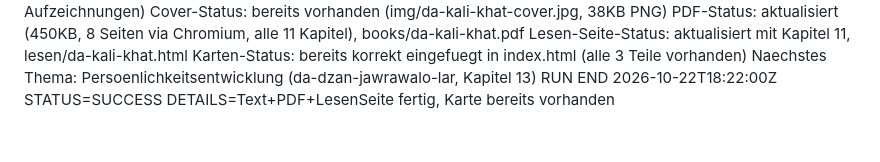
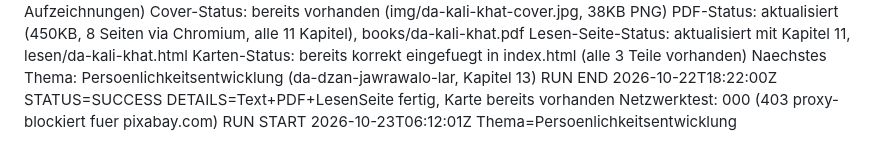
Before and after one commit to abdul12wahab/mogli-books, a Markdown page: .pipeline/STATE.md, the part around the change. GitHub-like rendering.

Commit message:
Status: Lauf gestartet Persoenlichkeitsentwicklung
Co-Authored-By: Claude Sonnet 4.6 <noreply@anthropic.com>
Claude-Session: https://claude.ai/code/session_01ThK8eBqVHWP7LmrqraHrkZ

```diff
--- a/.pipeline/STATE.md
+++ b/.pipeline/STATE.md
@@ -576,3 +576,5 @@ Lesen-Seite-Status: aktualisiert mit Kapitel 11, lesen/da-kali-khat.html
 Karten-Status: bereits korrekt eingefuegt in index.html (alle 3 Teile vorhanden)
 Naechstes Thema: Persoenlichkeitsentwicklung (da-dzan-jawrawalo-lar, Kapitel 13)
 RUN END 2026-10-22T18:22:00Z STATUS=SUCCESS DETAILS=Text+PDF+LesenSeite fertig, Karte bereits vorhanden
+Netzwerktest: 000 (403 proxy-blockiert fuer pixabay.com)
+RUN START 2026-10-23T06:12:01Z Thema=Persoenlichkeitsentwicklung
```
